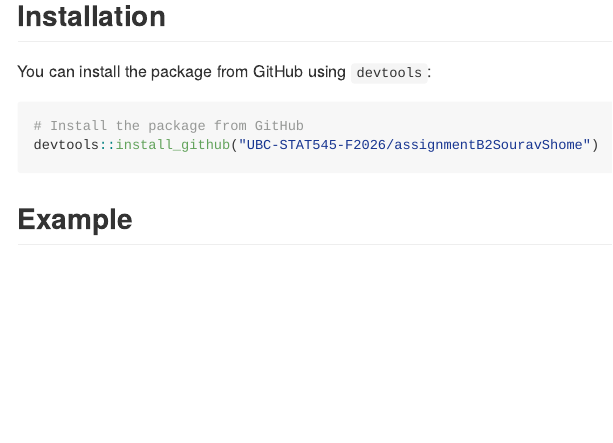
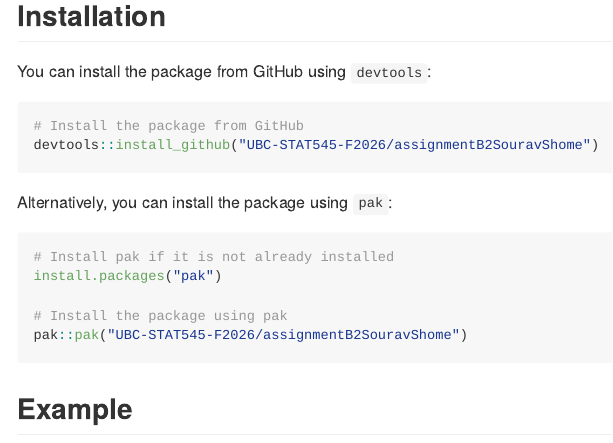
Before and after one commit to UBC-STAT545-F2026/assignmentB2SouravShome, an R Markdown document (README.Rmd): the page in a window 1100 px wide, from 230 px down. The pictures show the output file README.md that the author committed with the source, drawn offline in the style of GitHub.

Commit message:
Add alternative package installation method

````diff
--- a/README.Rmd
+++ b/README.Rmd
@@ -32,6 +32,16 @@ You can install the package from GitHub using `devtools`:
 devtools::install_github("UBC-STAT545-F2026/assignmentB2SouravShome")
 ```
 
+Alternatively, you can install the package using `pak`:
+
+```{r installation-pak, eval=FALSE}
+# Install pak if it is not already installed
+install.packages("pak")
+
+# Install the package using pak
+pak::pak("UBC-STAT545-F2026/assignmentB2SouravShome")
+```
+
 ## Example
 
 ```{r example}
````
Also changed, not shown: README.md.
